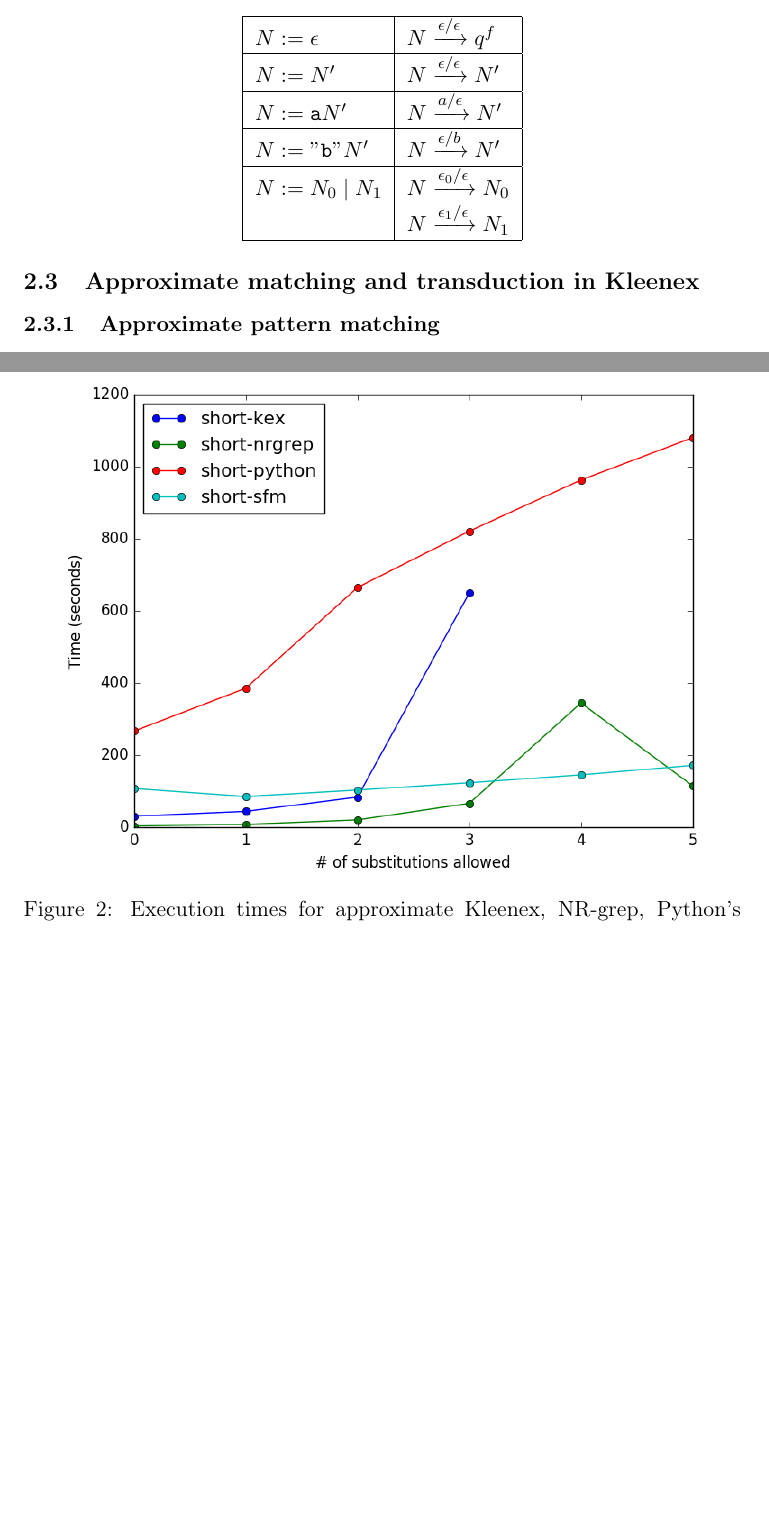
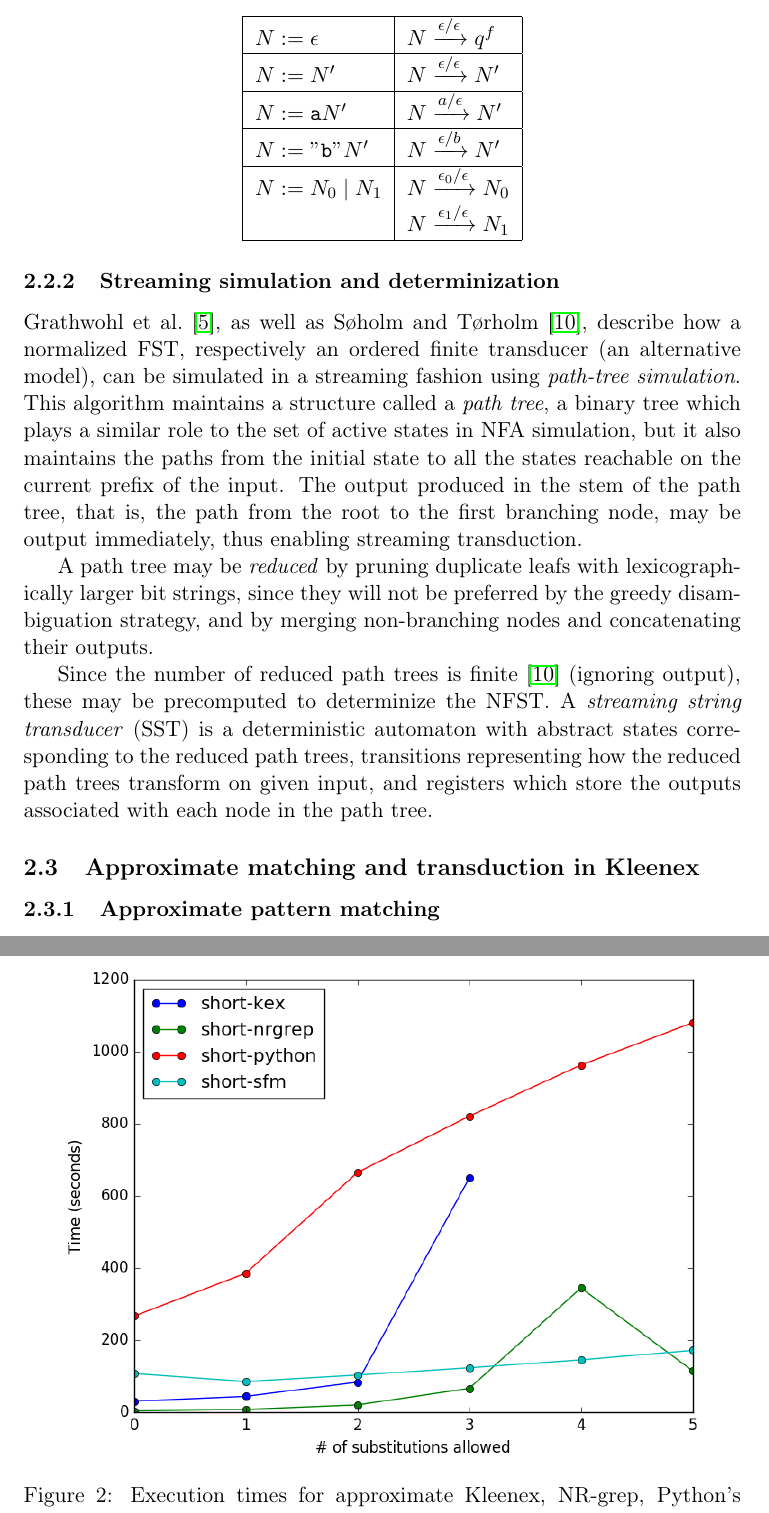
Before and after one commit to ahovgaard/TiPL-kleenex-approx, a LaTeX paper (report/main.tex, which reads report/background.tex): two parts of pages 6 and 10 of 26 before the commit and two parts of pages 6 and 11 of 26 after it, joined at a grey line, cut so that both start at the same text, the shorter picture padded with empty space. Compiled offline with pdfLaTeX.

Commit message:
background about path trees and SSTs

```diff
--- a/report/background.tex
+++ b/report/background.tex
@@ -180,6 +180,31 @@ follows:
   \end{tabular}
 \end{center}
 
+\subsubsection{Streaming simulation and determinization}
+
+Grathwohl et al.~\cite{grathwohl2016kleenex}, as well as Søholm and
+Tørholm~\cite{soholm2015ordered}, describe how a normalized FST, respectively
+an ordered finite transducer (an alternative model), can be simulated in a
+streaming fashion using \emph{path-tree simulation}. This algorithm maintains a
+structure called a \emph{path tree}, a binary tree which plays a similar role
+to the set of active states in NFA simulation, but it also maintains the paths
+from the initial state to all the states reachable on the current prefix of the
+input. The output produced in the stem of the path tree, that is, the path from
+the root to the first branching node, may be output immediately, thus enabling
+streaming transduction.
+
+A path tree may be \emph{reduced} by pruning duplicate leafs with
+lexicographically larger bit strings, since they will not be preferred by the
+greedy disambiguation strategy, and by merging non-branching nodes and
+concatenating their outputs.
+
+Since the number of reduced path trees is finite~\cite{soholm2015ordered}
+(ignoring output), these may be precomputed to determinize the NFST. A
+\emph{streaming string transducer} (SST) is a deterministic automaton with
+abstract states corresponding to the reduced path trees, transitions
+representing how the reduced path trees transform on given input, and registers
+which store the outputs associated with each node in the path tree.
+
 
 \subsection{Approximate matching and transduction in Kleenex}
 \subsubsection{Approximate pattern matching}
```
